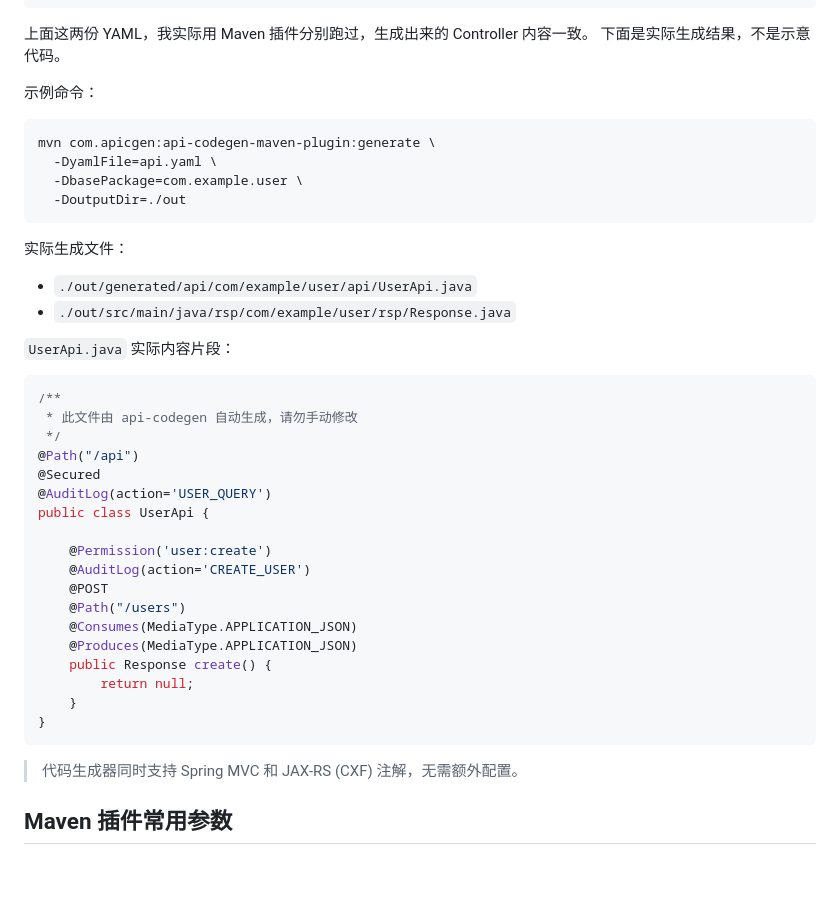
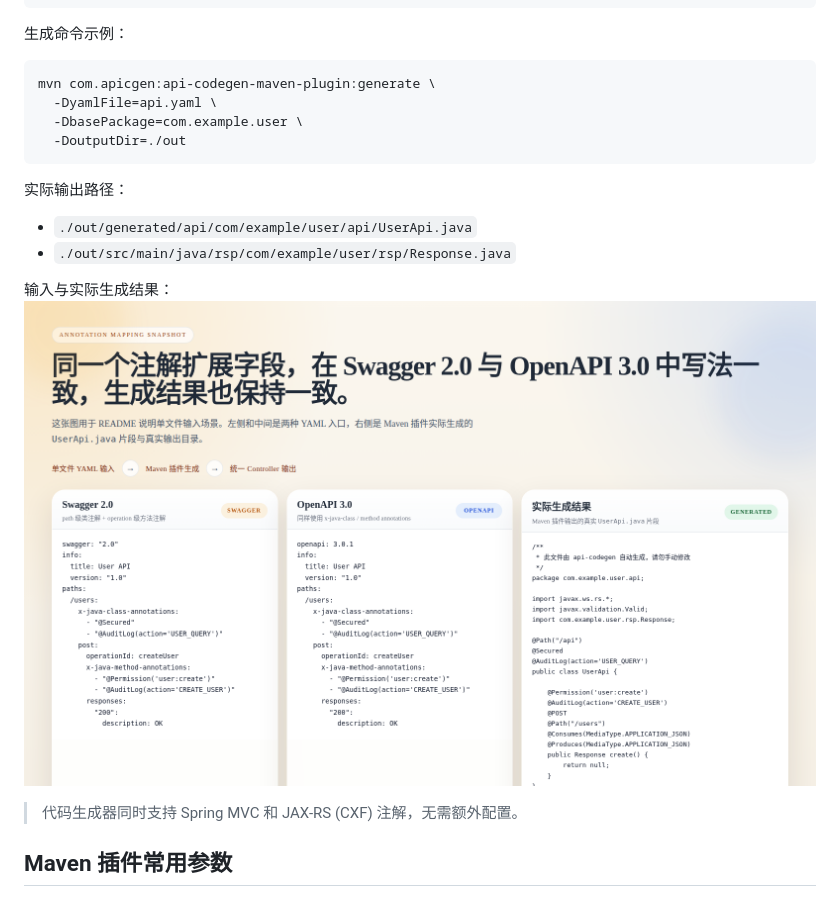
Before and after one commit to Emtemf/api-codegen, a Markdown page: README.md, the part around the change. Rendered like a GitHub page; pictures changed too: docs/images/11-annotation-generation-output.png (added); blank space fills up the shorter version.

Commit message:
replace readme annotation prose with screenshot

````diff
--- a/README.md
+++ b/README.md
@@ -204,10 +204,7 @@ paths:
           description: OK
 ```
 
-上面这两份 YAML，我实际用 Maven 插件分别跑过，生成出来的 Controller 内容一致。
-下面是实际生成结果，不是示意代码。
-
-示例命令：
+生成命令示例：
 
 ```bash
 mvn com.apicgen:api-codegen-maven-plugin:generate \
@@ -216,33 +213,13 @@ mvn com.apicgen:api-codegen-maven-plugin:generate \
   -DoutputDir=./out
 ```
 
-实际生成文件：
+实际输出路径：
 
 - `./out/generated/api/com/example/user/api/UserApi.java`
 - `./out/src/main/java/rsp/com/example/user/rsp/Response.java`
 
-`UserApi.java` 实际内容片段：
-
-```java
-/**
- * 此文件由 api-codegen 自动生成，请勿手动修改
- */
-@Path("/api")
-@Secured
-@AuditLog(action='USER_QUERY')
-public class UserApi {
-
-    @Permission('user:create')
-    @AuditLog(action='CREATE_USER')
-    @POST
-    @Path("/users")
-    @Consumes(MediaType.APPLICATION_JSON)
-    @Produces(MediaType.APPLICATION_JSON)
-    public Response create() {
-        return null;
-    }
-}
-```
+输入与实际生成结果：
+![Annotation Generation Output](docs/images/11-annotation-generation-output.png)
 
 > 代码生成器同时支持 Spring MVC 和 JAX-RS (CXF) 注解，无需额外配置。
 
````
Also changed, not shown: 1 other file.
